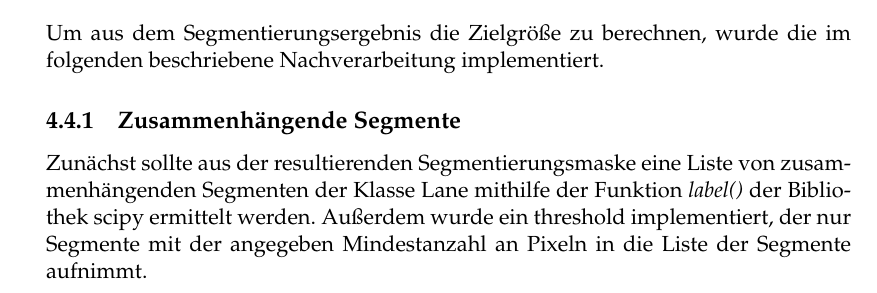
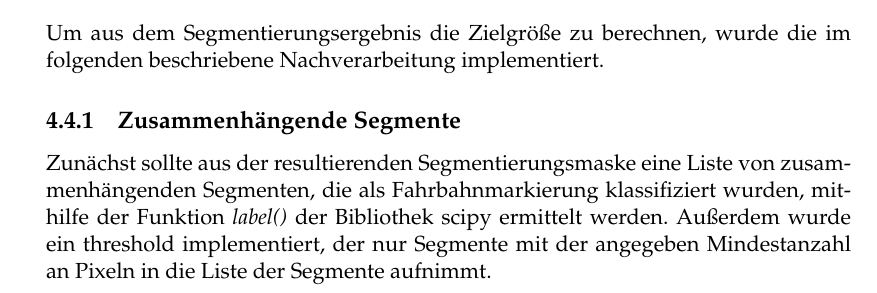
Before and after one commit to alkoferTim/BA-Lanes, a LaTeX thesis (knievel/Template/main.tex, which reads knievel/Template/Chapters/Methodik.tex): part of page 33 of 46, cut so that both start at the same text. Compiled offline with pdfLaTeX.

Commit message:
Korrektur

```diff
--- a/knievel/Template/Chapters/Methodik.tex
+++ b/knievel/Template/Chapters/Methodik.tex
@@ -78,7 +78,7 @@
 Um aus dem Segmentierungsergebnis die Zielgrö{\ss}e zu berechnen, wurde die im folgenden beschriebene Nachverarbeitung implementiert.
 
 \subsection{Zusammenhängende Segmente}
-    Zunächst sollte aus der resultierenden Segmentierungsmaske eine Liste von zusammenhängenden Segmenten der Klasse Lane mithilfe der Funktion \textit{label()} der Bibliothek scipy ermittelt werden. Au{\ss}erdem wurde ein threshold implementiert, der nur Segmente mit der angegeben Mindestanzahl an Pixeln in die Liste der Segmente aufnimmt. %Todo: Code in den Anhang? Segment-Berwertung via heatmap erläutern
+    Zunächst sollte aus der resultierenden Segmentierungsmaske eine Liste von zusammenhängenden Segmenten, die als Fahrbahnmarkierung klassifiziert wurden, mithilfe der Funktion \textit{label()} der Bibliothek scipy ermittelt werden. Au{\ss}erdem wurde ein threshold implementiert, der nur Segmente mit der angegeben Mindestanzahl an Pixeln in die Liste der Segmente aufnimmt. %Todo: Code in den Anhang? Segment-Berwertung via heatmap erläutern
     \lstinputlisting[language=Python, caption=Python example]{code/extract_lane_segments.py} % Todo: Knievel Comment Quellcode geeignet?
 
 \subsection{Polynom-Approximation}
```
